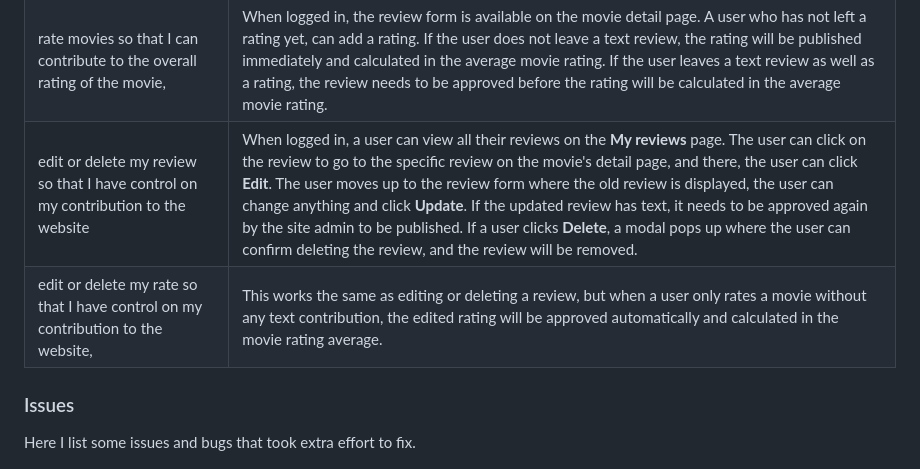
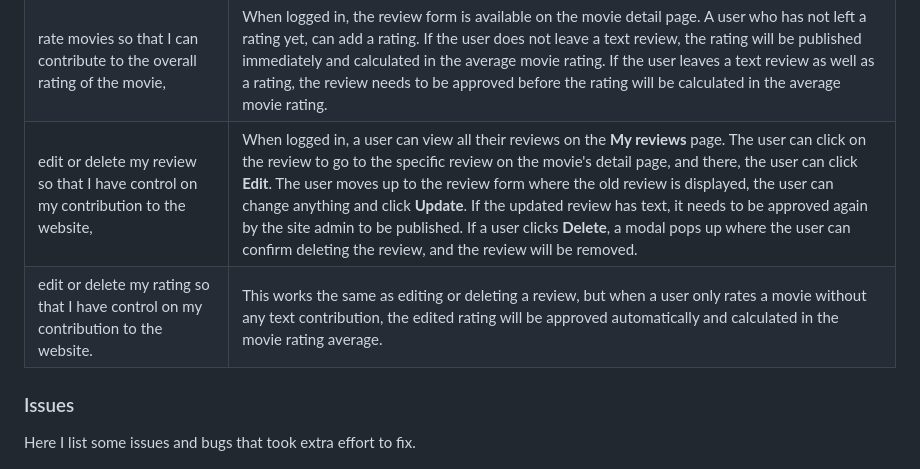
Before and after one commit to LizzyonGit/rates_r_us, a Markdown page: TESTING.md, the part around the change. Rendered like a GitHub page.

```diff
--- a/TESTING.md
+++ b/TESTING.md
@@ -172,8 +172,8 @@ I ran https://rates-r-us-f1ee65907d50.herokuapp.com/ through Realfavicongenerato
 |register an account so that I can rate movies and add reviews,|**Register** page where the user can create an account, **Log in** page to log in to account and access the movies' review form.|
 |review a movie so that I can share my opinion,|When logged in, the review form is available on the movie detail page. A user who has not left a review yet, can fill in this form and submit it.|
 |rate movies so that I can contribute to the overall rating of the movie,|When logged in, the review form is available on the movie detail page. A user who has not left a rating yet, can add a rating. If the user does not leave a text review, the rating will be published immediately and calculated in the average movie rating. If the user leaves a text review as well as a rating, the review needs to be approved before the rating will be calculated in the average movie rating.|
-|edit or delete my review so that I have control on my contribution to the website|When logged in, a user can view all their reviews on the **My reviews** page. The user can click on the review to go to the specific review on the movie's detail page, and there, the user can click **Edit**. The user moves up to the review form where the old review is displayed, the user can change anything and click **Update**. If the updated review has text, it needs to be approved again by the site admin to be published. If a user clicks **Delete**, a modal pops up where the user can confirm deleting the review, and the review will be removed.|
-|edit or delete my rate so that I have control on my contribution to the website,|This works the same as editing or deleting a review, but when a user only rates a movie without any text contribution, the edited rating will be approved automatically and calculated in the movie rating average.|
+|edit or delete my review so that I have control on my contribution to the website,|When logged in, a user can view all their reviews on the **My reviews** page. The user can click on the review to go to the specific review on the movie's detail page, and there, the user can click **Edit**. The user moves up to the review form where the old review is displayed, the user can change anything and click **Update**. If the updated review has text, it needs to be approved again by the site admin to be published. If a user clicks **Delete**, a modal pops up where the user can confirm deleting the review, and the review will be removed.|
+|edit or delete my rating so that I have control on my contribution to the website.|This works the same as editing or deleting a review, but when a user only rates a movie without any text contribution, the edited rating will be approved automatically and calculated in the movie rating average.|
 
 
 ### Issues
```
Also changed, not shown: README.md (+15 -11 lines).
